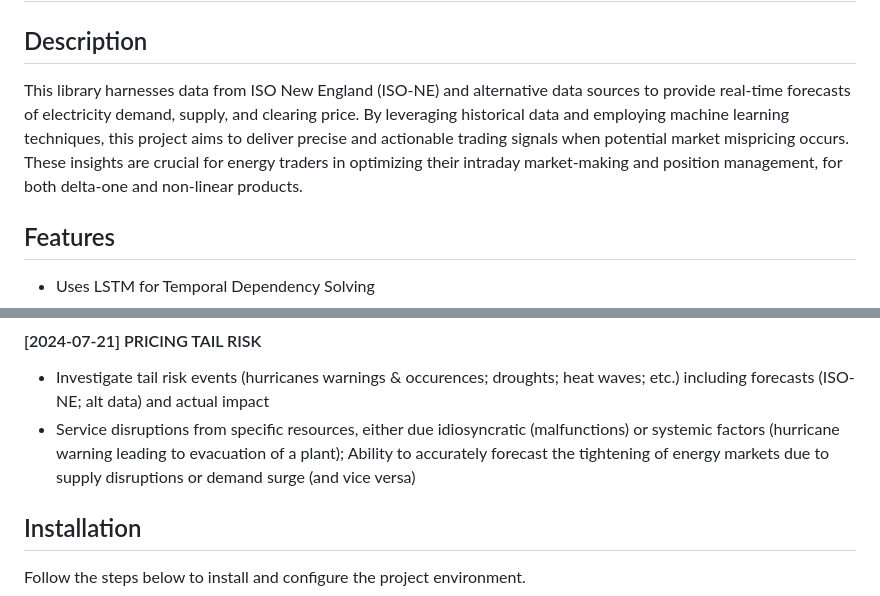
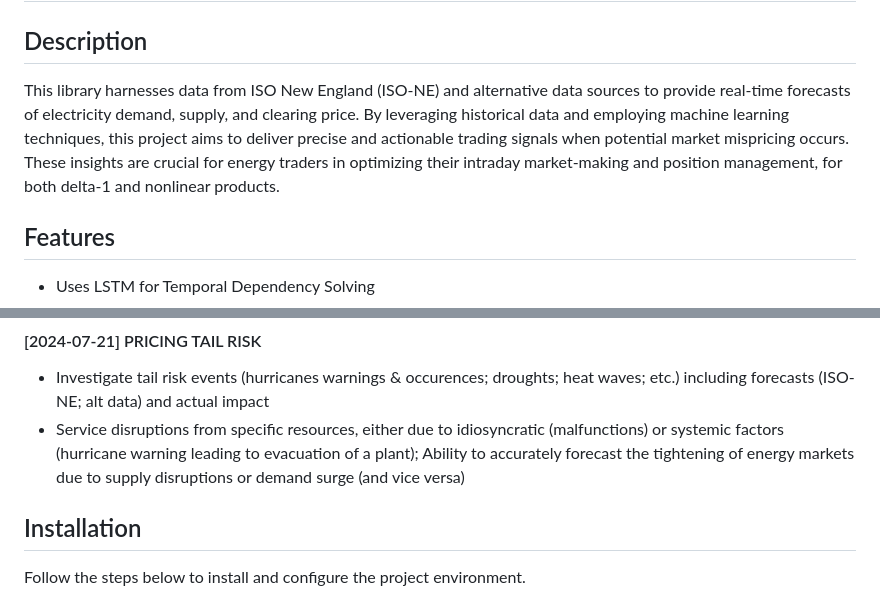
Before and after one commit to andymchen566/iso-ne-energy-forecast, a Markdown page: README.md, 2 parts joined by grey strips. Drawn GitHub-style.

```diff
--- a/README.md
+++ b/README.md
@@ -1,7 +1,7 @@
 # ISO-NE Energy Forecast
 
 ## Description
-This library harnesses data from ISO New England (ISO-NE) and alternative data sources to provide real-time forecasts of electricity demand, supply, and clearing price. By leveraging historical data and employing machine learning techniques, this project aims to deliver precise and actionable trading signals when potential market mispricing occurs. These insights are crucial for energy traders in optimizing their intraday market-making and position management, for both delta-one and non-linear products.
+This library harnesses data from ISO New England (ISO-NE) and alternative data sources to provide real-time forecasts of electricity demand, supply, and clearing price. By leveraging historical data and employing machine learning techniques, this project aims to deliver precise and actionable trading signals when potential market mispricing occurs. These insights are crucial for energy traders in optimizing their intraday market-making and position management, for both delta-1 and nonlinear products.
 
 ## Features
 - Uses LSTM for Temporal Dependency Solving
@@ -22,7 +22,7 @@ This library harnesses data from ISO New England (ISO-NE) and alternative data s
 
 #### [2024-07-21] PRICING TAIL RISK
 - Investigate tail risk events (hurricanes warnings & occurences; droughts; heat waves; etc.) including forecasts (ISO-NE; alt data) and actual impact
-- Service disruptions from specific resources, either due idiosyncratic (malfunctions) or systemic factors (hurricane warning leading to evacuation of a plant); Ability to accurately forecast the tightening of energy markets due to supply disruptions or demand surge (and vice versa)
+- Service disruptions from specific resources, either due to idiosyncratic (malfunctions) or systemic factors (hurricane warning leading to evacuation of a plant); Ability to accurately forecast the tightening of energy markets due to supply disruptions or demand surge (and vice versa)
 
 
 ## Installation
```
